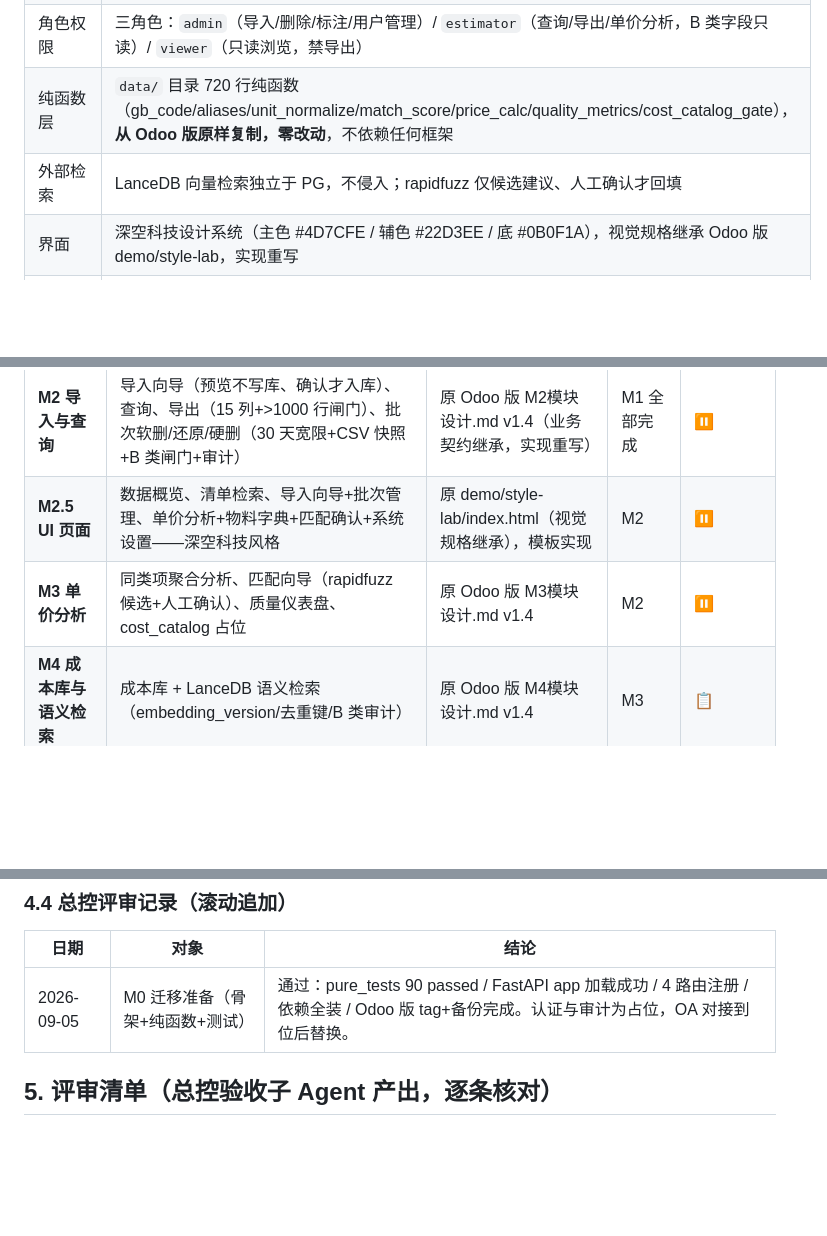
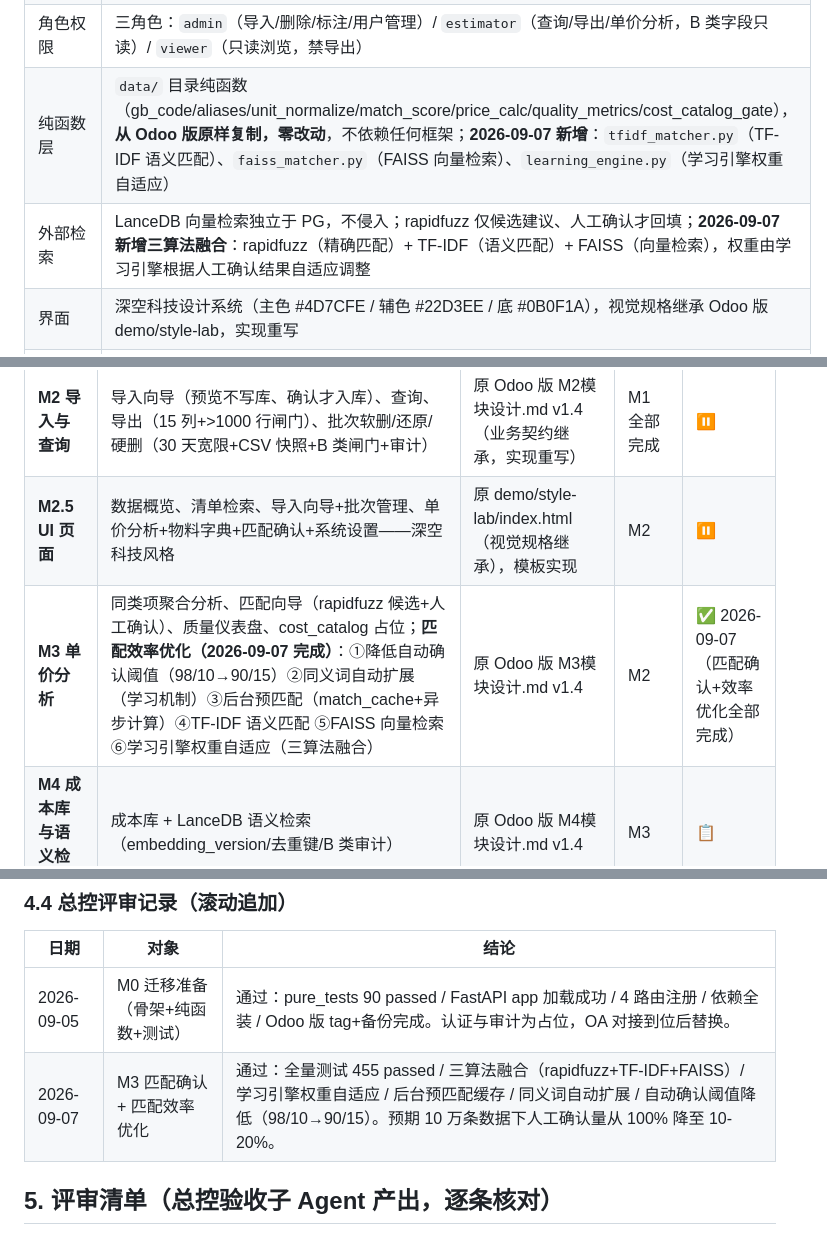
Before and after one commit to zaojia-boq/zaojia_fastapi, a Markdown page: 项目总控.md, 3 parts joined by grey strips. Rendered like a GitHub page; blank space fills up the shorter version.

Commit message:
docs: 更新项目总控 - M3匹配确认+效率优化完成状态

```diff
--- a/项目总控.md
+++ b/项目总控.md
@@ -34,8 +34,8 @@
 | 审计四元组 | 写操作必带 `operator / reason / trace_id / timestamp` 并落 `audit_log`（append-only） |
 | 认证 | 公司 OA 统一登录（易达 ECMS，待厂商确认 SSO 协议）；开发期占位独立账号，OA 对接到位后替换 `get_current_user` |
 | 角色权限 | 三角色：`admin`（导入/删除/标注/用户管理）/ `estimator`（查询/导出/单价分析，B 类字段只读）/ `viewer`（只读浏览，禁导出） |
-| 纯函数层 | `data/` 目录 720 行纯函数（gb_code/aliases/unit_normalize/match_score/price_calc/quality_metrics/cost_catalog_gate），**从 Odoo 版原样复制，零改动**，不依赖任何框架 |
-| 外部检索 | LanceDB 向量检索独立于 PG，不侵入；rapidfuzz 仅候选建议、人工确认才回填 |
+| 纯函数层 | `data/` 目录纯函数（gb_code/aliases/unit_normalize/match_score/price_calc/quality_metrics/cost_catalog_gate），**从 Odoo 版原样复制，零改动**，不依赖任何框架；**2026-09-07 新增**：`tfidf_matcher.py`（TF-IDF 语义匹配）、`faiss_matcher.py`（FAISS 向量检索）、`learning_engine.py`（学习引擎权重自适应） |
+| 外部检索 | LanceDB 向量检索独立于 PG，不侵入；rapidfuzz 仅候选建议、人工确认才回填；**2026-09-07 新增三算法融合**：rapidfuzz（精确匹配）+ TF-IDF（语义匹配）+ FAISS（向量检索），权重由学习引擎根据人工确认结果自适应调整 |
 | 界面 | 深空科技设计系统（主色 #4D7CFE / 辅色 #22D3EE / 底 #0B0F1A），视觉规格继承 Odoo 版 demo/style-lab，实现重写 |
 | 部署 | 开发期 uvicorn `127.0.0.1:8000`；生产期 Nginx 反向代理 + HTTPS，作为公司网页子路径或子域名 |
 
@@ -125,7 +125,7 @@
 |---|---|---|---|---|
 | **M2 导入与查询** | 导入向导（预览不写库、确认才入库）、查询、导出（15 列+>1000 行闸门）、批次软删/还原/硬删（30 天宽限+CSV 快照+B 类闸门+审计） | 原 Odoo 版 M2模块设计.md v1.4（业务契约继承，实现重写） | M1 全部完成 | ⏸ |
 | **M2.5 UI 页面** | 数据概览、清单检索、导入向导+批次管理、单价分析+物料字典+匹配确认+系统设置——深空科技风格 | 原 demo/style-lab/index.html（视觉规格继承），模板实现 | M2 | ⏸ |
-| **M3 单价分析** | 同类项聚合分析、匹配向导（rapidfuzz 候选+人工确认）、质量仪表盘、cost_catalog 占位 | 原 Odoo 版 M3模块设计.md v1.4 | M2 | ⏸ |
+| **M3 单价分析** | 同类项聚合分析、匹配向导（rapidfuzz 候选+人工确认）、质量仪表盘、cost_catalog 占位；**匹配效率优化（2026-09-07 完成）**：①降低自动确认阈值（98/10→90/15）②同义词自动扩展（学习机制）③后台预匹配（match_cache+异步计算）④TF-IDF 语义匹配 ⑤FAISS 向量检索 ⑥学习引擎权重自适应（三算法融合） | 原 Odoo 版 M3模块设计.md v1.4 | M2 | ✅ 2026-09-07（匹配确认+效率优化全部完成） |
 | **M4 成本库与语义检索** | 成本库 + LanceDB 语义检索（embedding_version/去重键/B 类审计） | 原 Odoo 版 M4模块设计.md v1.4 | M3 | 📋 |
 | **OA SSO 对接** | 易达 ECMS 统一登录对接，替换 `get_current_user` | 待厂商提供 SSO 协议文档 | 厂商文档到位 | ⏸（独立线，不阻塞 M1–M4） |
 | **数据迁移** | Odoo 版 `zaojia_db` 数据 ETL 至新库（或新表），三重校验（行数/B 类逐字段/SHA256） | 迁移方案待 M1 模型定稿后出 | M1.1 | ⏸ |
@@ -136,6 +136,7 @@
 | 日期 | 对象 | 结论 |
 |---|---|---|
 | 2026-09-05 | M0 迁移准备（骨架+纯函数+测试） | 通过：pure_tests 90 passed / FastAPI app 加载成功 / 4 路由注册 / 依赖全装 / Odoo 版 tag+备份完成。认证与审计为占位，OA 对接到位后替换。 |
+| 2026-09-07 | M3 匹配确认 + 匹配效率优化 | 通过：全量测试 455 passed / 三算法融合（rapidfuzz+TF-IDF+FAISS）/ 学习引擎权重自适应 / 后台预匹配缓存 / 同义词自动扩展 / 自动确认阈值降低（98/10→90/15）。预期 10 万条数据下人工确认量从 100% 降至 10-20%。 |
 
 ## 5. 评审清单（总控验收子 Agent 产出，逐条核对）
 
```
